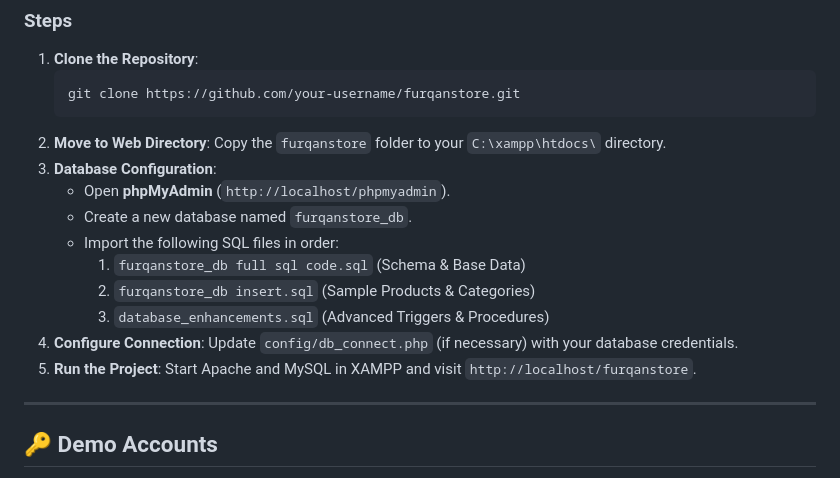
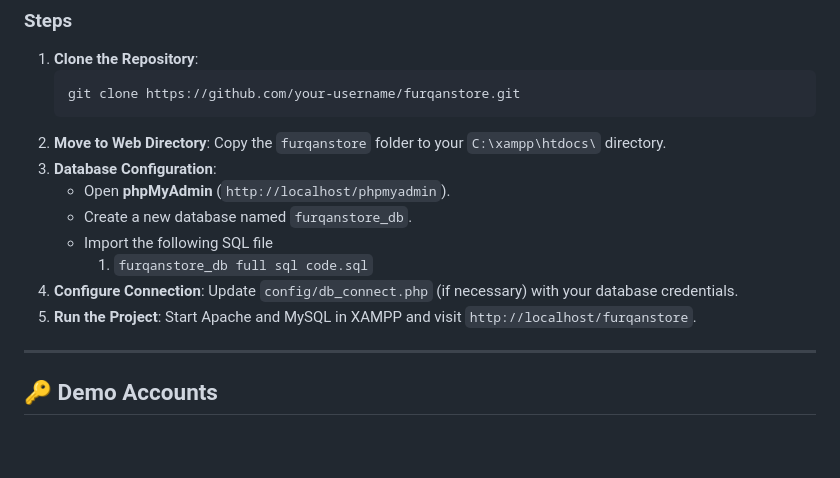
Before and after one commit to furqanzubair209-cell/furqanstore-ecommerce, a Markdown page: README.md, the part around the change. Drawn GitHub-style; blank space fills up the shorter version.

Commit message:
Revise database configuration steps in README
Updated the database import instructions and restructured the steps.

```diff
--- a/README.md
+++ b/README.md
@@ -99,13 +99,11 @@ WHERE id IN (
 3. **Database Configuration**:
    - Open **phpMyAdmin** (`http://localhost/phpmyadmin`).
    - Create a new database named `furqanstore_db`.
-   - Import the following SQL files in order:
-     1. `furqanstore_db full sql code.sql` (Schema & Base Data)
-     2. `furqanstore_db insert.sql` (Sample Products & Categories)
-     3. `database_enhancements.sql` (Advanced Triggers & Procedures)
-4. **Configure Connection**:
+   - Import the following SQL file
+     1. `furqanstore_db full sql code.sql`
+2. **Configure Connection**:
    Update `config/db_connect.php` (if necessary) with your database credentials.
-5. **Run the Project**:
+3. **Run the Project**:
    Start Apache and MySQL in XAMPP and visit `http://localhost/furqanstore`.
 
 ---
```
